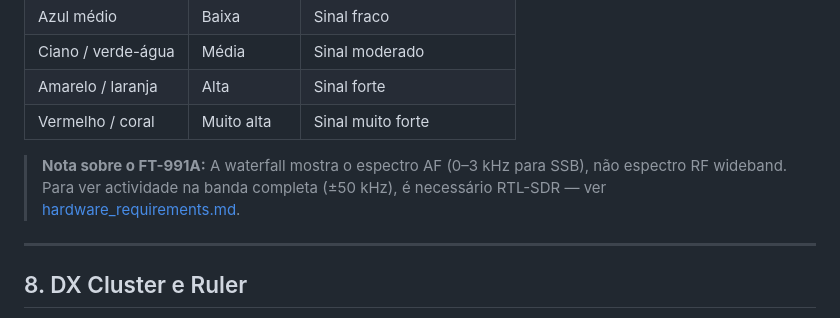
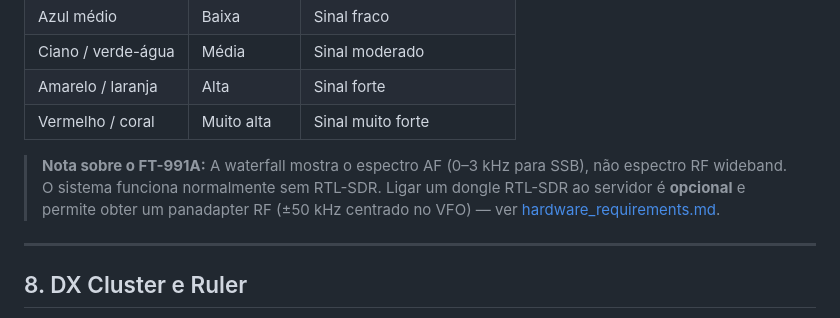
Before and after one commit to octaviofilipepereira/4ham-Remote-Operation, a Markdown page: docs/user_manual.md, the part around the change. GitHub-like rendering.

```diff
--- a/docs/user_manual.md
+++ b/docs/user_manual.md
@@ -214,7 +214,7 @@ Painel inferior (altura variável) — exibe a evolução temporal do espectro,
 | Amarelo / laranja | Alta | Sinal forte |
 | Vermelho / coral | Muito alta | Sinal muito forte |
 
-> **Nota sobre o FT-991A:** A waterfall mostra o espectro AF (0–3 kHz para SSB), não espectro RF wideband. Para ver actividade na banda completa (±50 kHz), é necessário RTL-SDR — ver [hardware_requirements.md](hardware_requirements.md).
+> **Nota sobre o FT-991A:** A waterfall mostra o espectro AF (0–3 kHz para SSB), não espectro RF wideband. O sistema funciona normalmente sem RTL-SDR. Ligar um dongle RTL-SDR ao servidor é **opcional** e permite obter um panadapter RF (±50 kHz centrado no VFO) — ver [hardware_requirements.md](hardware_requirements.md).
 
 ---
 
```
Also changed, not shown: docs/hardware_requirements.md (+4 -4 lines), docs/user_manual_en.md (+1 -1 lines).
